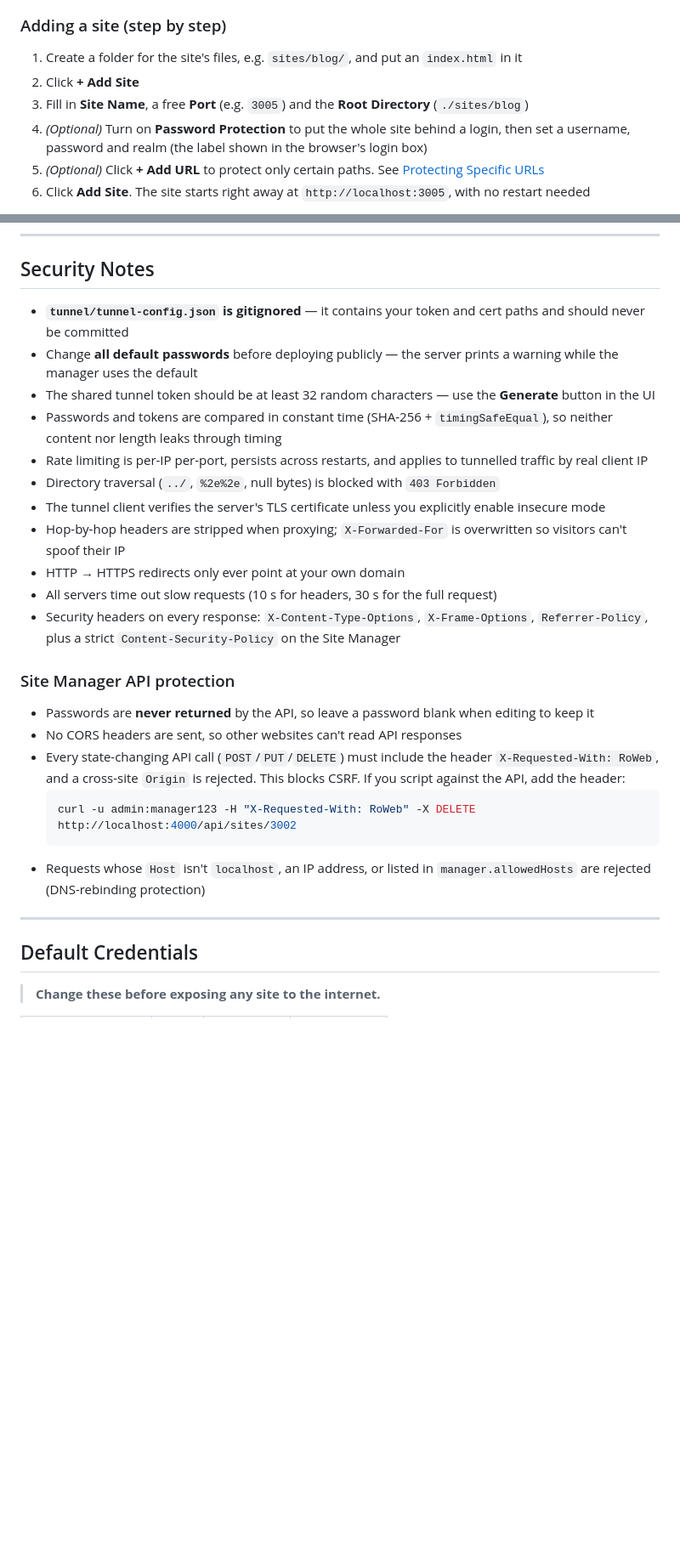
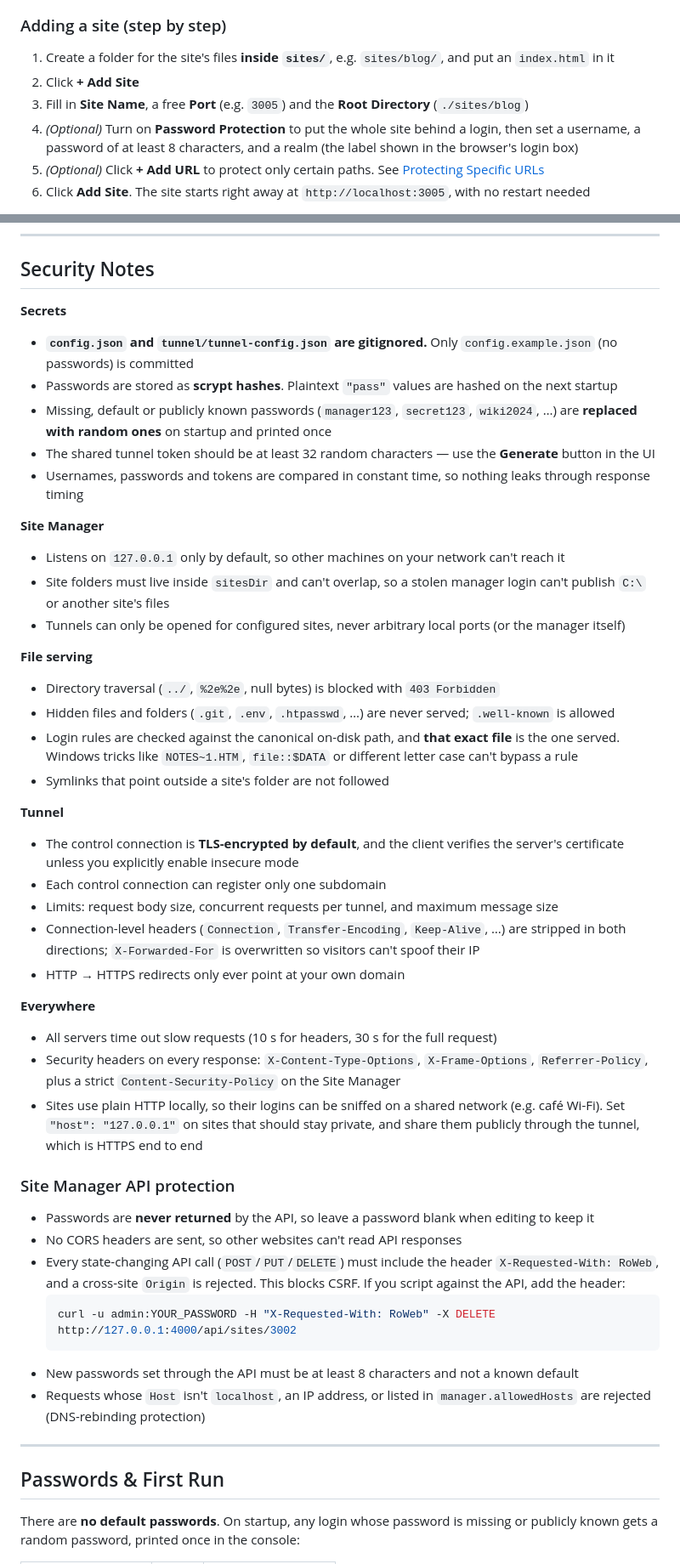
Before and after one commit to rbughao/RoWeb, a Markdown page: README.md, 2 parts joined by grey strips. Shown at 85% size. Drawn GitHub-style; blank space fills up the shorter version.

````diff
--- a/README.md
+++ b/README.md
@@ -198,10 +198,10 @@ Each site is shown as a card:
 
 ### Adding a site (step by step)
 
-1. Create a folder for the site's files, e.g. `sites/blog/`, and put an `index.html` in it
+1. Create a folder for the site's files **inside `sites/`**, e.g. `sites/blog/`, and put an `index.html` in it
 2. Click **+ Add Site**
 3. Fill in **Site Name**, a free **Port** (e.g. `3005`) and the **Root Directory** (`./sites/blog`)
-4. *(Optional)* Turn on **Password Protection** to put the whole site behind a login, then set a username, password and realm (the label shown in the browser's login box)
+4. *(Optional)* Turn on **Password Protection** to put the whole site behind a login, then set a username, a password of at least 8 characters, and a realm (the label shown in the browser's login box)
 5. *(Optional)* Click **+ Add URL** to protect only certain paths. See [Protecting Specific URLs](#protecting-specific-urls)
 6. Click **Add Site**. The site starts right away at `http://localhost:3005`, with no restart needed
 
@@ -479,17 +489,35 @@ Or use a simple `systemd` unit file — see your distro's documentation.
 
 ## Security Notes
 
-- **`tunnel/tunnel-config.json` is gitignored** — it contains your token and cert paths and should never be committed
-- Change **all default passwords** before deploying publicly — the server prints a warning while the manager uses the default
+**Secrets**
+- **`config.json` and `tunnel/tunnel-config.json` are gitignored.** Only `config.example.json` (no passwords) is committed
+- Passwords are stored as **scrypt hashes**. Plaintext `"pass"` values are hashed on the next startup
+- Missing, default or publicly known passwords (`manager123`, `secret123`, `wiki2024`, …) are **replaced with random ones** on startup and printed once
 - The shared tunnel token should be at least 32 random characters — use the **Generate** button in the UI
-- Passwords and tokens are compared in constant time (SHA-256 + `timingSafeEqual`), so neither content nor length leaks through timing
-- Rate limiting is per-IP per-port, persists across restarts, and applies to tunnelled traffic by real client IP
+- Usernames, passwords and tokens are compared in constant time, so nothing leaks through response timing
+
+**Site Manager**
+- Listens on `127.0.0.1` only by default, so other machines on your network can't reach it
+- Site folders must live inside `sitesDir` and can't overlap, so a stolen manager login can't publish `C:\` or another site's files
+- Tunnels can only be opened for configured sites, never arbitrary local ports (or the manager itself)
+
+**File serving**
 - Directory traversal (`../`, `%2e%2e`, null bytes) is blocked with `403 Forbidden`
-- The tunnel client verifies the server's TLS certificate unless you explicitly enable insecure mode
-- Hop-by-hop headers are stripped when proxying; `X-Forwarded-For` is overwritten so visitors can't spoof their IP
+- Hidden files and folders (`.git`, `.env`, `.htpasswd`, …) are never served; `.well-known` is allowed
+- Login rules are checked against the canonical on-disk path, and **that exact file** is the one served. Windows tricks like `NOTES~1.HTM`, `file::$DATA` or different letter case can't bypass a rule
+- Symlinks that point outside a site's folder are not followed
+
+**Tunnel**
+- The control connection is **TLS-encrypted by default**, and the client verifies the server's certificate unless you explicitly enable insecure mode
+- Each control connection can register only one subdomain
+- Limits: request body size, concurrent requests per tunnel, and maximum message size
+- Connection-level headers (`Connection`, `Transfer-Encoding`, `Keep-Alive`, …) are stripped in both directions; `X-Forwarded-For` is overwritten so visitors can't spoof their IP
 - HTTP → HTTPS redirects only ever point at your own domain
+
+**Everywhere**
 - All servers time out slow requests (10 s for headers, 30 s for the full request)
 - Security headers on every response: `X-Content-Type-Options`, `X-Frame-Options`, `Referrer-Policy`, plus a strict `Content-Security-Policy` on the Site Manager
+- Sites use plain HTTP locally, so their logins can be sniffed on a shared network (e.g. café Wi-Fi). Set `"host": "127.0.0.1"` on sites that should stay private, and share them publicly through the tunnel, which is HTTPS end to end
 
 ### Site Manager API protection
 
@@ -497,13 +525,14 @@ Or use a simple `systemd` unit file — see your distro's documentation.
 - No CORS headers are sent, so other websites can't read API responses
 - Every state-changing API call (`POST`/`PUT`/`DELETE`) must include the header `X-Requested-With: RoWeb`, and a cross-site `Origin` is rejected. This blocks CSRF. If you script against the API, add the header:
   ```bash
-  curl -u admin:manager123 -H "X-Requested-With: RoWeb" -X DELETE http://localhost:4000/api/sites/3002
+  curl -u admin:YOUR_PASSWORD -H "X-Requested-With: RoWeb" -X DELETE http://127.0.0.1:4000/api/sites/3002
   ```
+- New passwords set through the API must be at least 8 characters and not a known default
 - Requests whose `Host` isn't `localhost`, an IP address, or listed in `manager.allowedHosts` are rejected (DNS-rebinding protection)
 
 ---
 
-## Default Credentials
+## Passwords & First Run
 
-> **Change these before exposing any site to the internet.**
+There are **no default passwords**. On startup, any login whose password is missing or publicly known gets a random password, printed once in the console:
 
````
Also changed, not shown: other parts of README.md (+78 -60 lines), docs/screenshots/01-dashboard.png, docs/screenshots/02-add-site.png, docs/screenshots/03-protected-urls.png, docs/screenshots/04-tunnel-config.png.
